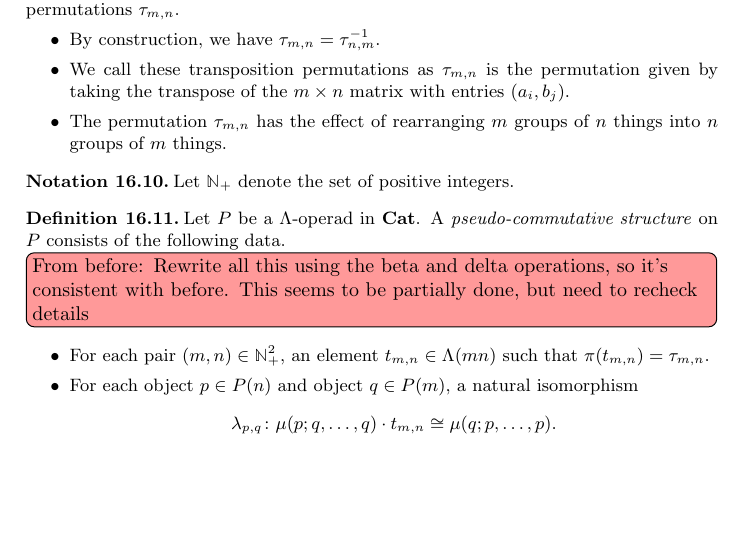
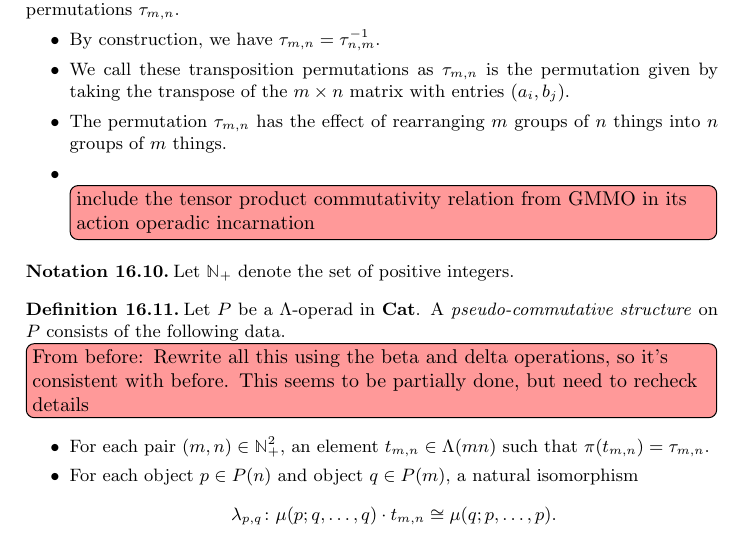
Before and after one commit to nickgurski/action_operads, a LaTeX document (paper/operads_paper-v2.tex, which reads paper/v2p3.tex): part of page 84 of 102, cut so that both start at the same text, the shorter picture padded with empty space. Compiled offline with LaTeX, dvips and Ghostscript.

Commit message:
one quick note before I leave work

```diff
--- a/paper/v2p3.tex
+++ b/paper/v2p3.tex
@@ -2747,6 +2747,7 @@ We make the following elementary remarks about the transposition permutations $\
 \item By construction, we have $\tau_{m,n} = \tau_{n,m}^{-1}$.
 \item We call these transposition permutations as $\tau_{m,n}$ is the permutation given by taking the transpose of the $m \times n$ matrix with entries $(a_{i}, b_{j})$.
 \item The permutation $\tau_{m,n}$ has the effect of rearranging $m$ groups of $n$ things into $n$ groups of $m$ things.
+\item \ngnoteil{include the tensor product commutativity relation from GMMO in its action operadic incarnation}
 \end{itemize}
 \end{rem}
 %   \[
```
